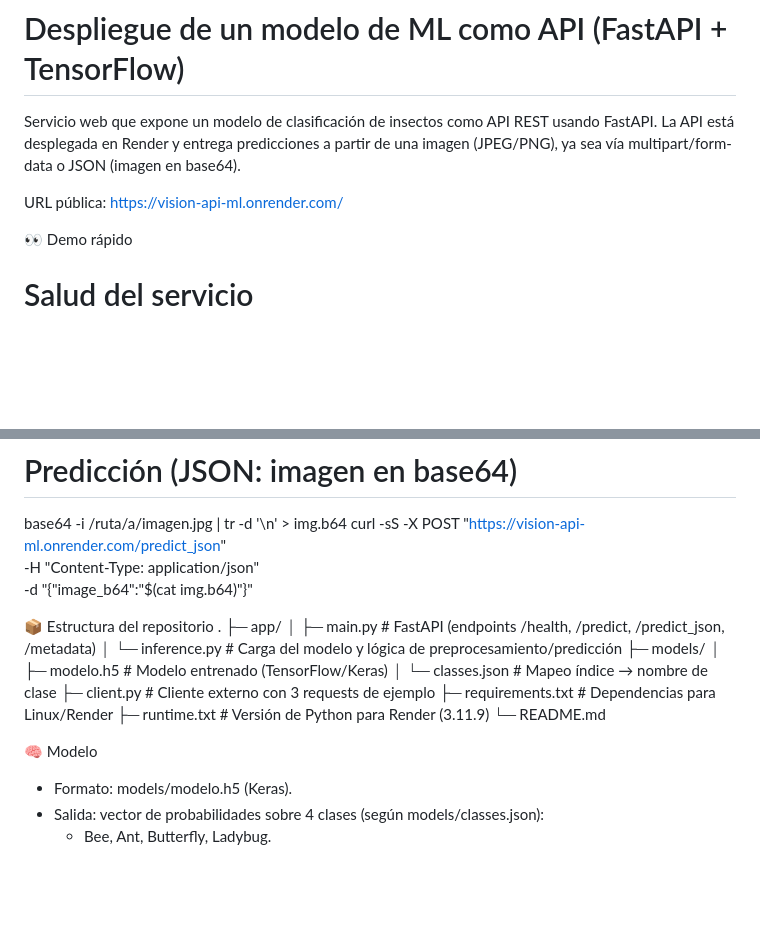
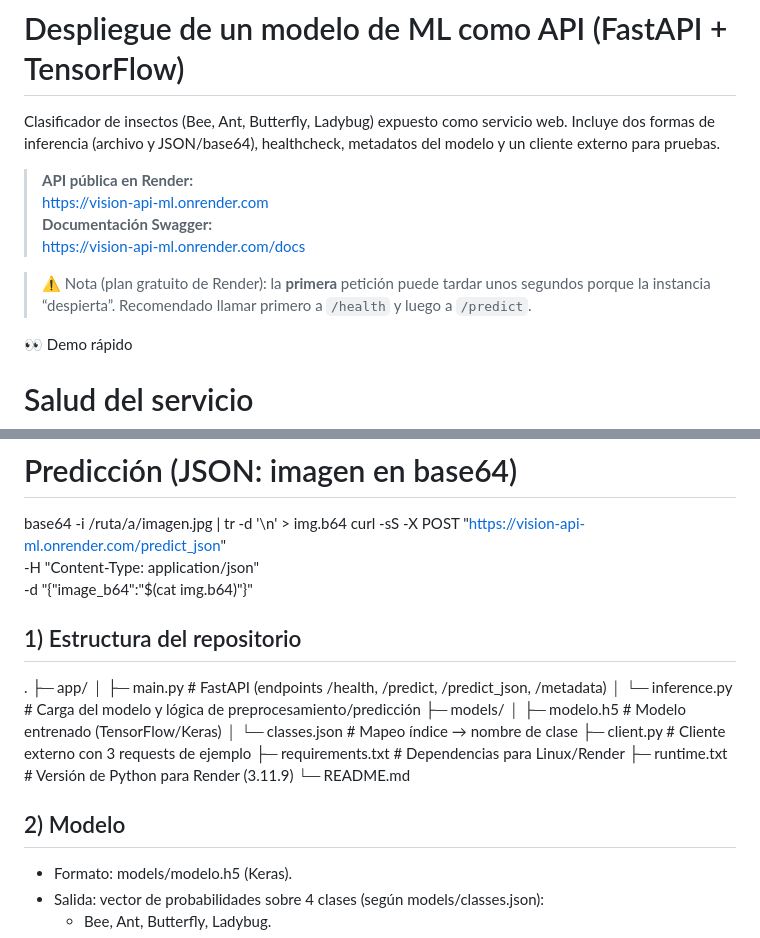
Before and after one commit to Joselota/vision-fastapi-render, a Markdown page: README.md, 2 parts joined by grey strips. Rendered like a GitHub page; blank space fills up the shorter version.

```diff
--- a/README.md
+++ b/README.md
@@ -1,9 +1,18 @@
 # Despliegue de un modelo de ML como API (FastAPI + TensorFlow)
 
-Servicio web que expone un modelo de clasificación de insectos como API REST usando FastAPI.
-La API está desplegada en Render y entrega predicciones a partir de una imagen (JPEG/PNG), ya sea vía multipart/form-data o JSON (imagen en base64).
+Clasificador de insectos (Bee, Ant, Butterfly, Ladybug) expuesto como servicio web.
+Incluye dos formas de inferencia (archivo y JSON/base64), healthcheck, metadatos del
+modelo y un cliente externo para pruebas.
 
-URL pública: https://vision-api-ml.onrender.com/
+> **API pública en Render:**
+> https://vision-api-ml.onrender.com
+> **Documentación Swagger:**
+> https://vision-api-ml.onrender.com/docs
+
+> ⚠️ Nota (plan gratuito de Render): la **primera** petición puede tardar unos
+> segundos porque la instancia “despierta”. Recomendado llamar primero a
+> `/health` y luego a `/predict`.
+
 
 👀 Demo rápido
 # Salud del servicio
@@ -25,7 +34,7 @@ curl -sS -X POST "https://vision-api-ml.onrender.com/predict_json" \
   -d "{\"image_b64\":\"$(cat img.b64)\"}"
 
 
-📦 Estructura del repositorio
+## 1) Estructura del repositorio
 .
 ├─ app/
 │  ├─ main.py            # FastAPI (endpoints /health, /predict, /predict_json, /metadata)
@@ -39,7 +48,7 @@ curl -sS -X POST "https://vision-api-ml.onrender.com/predict_json" \
 └─ README.md
 
 
-🧠 Modelo
+## 2) Modelo
 
 * Formato: models/modelo.h5 (Keras).
 * Salida: vector de probabilidades sobre 4 clases (según models/classes.json):
```
Also changed, not shown: other parts of README.md (+123 -58 lines).
